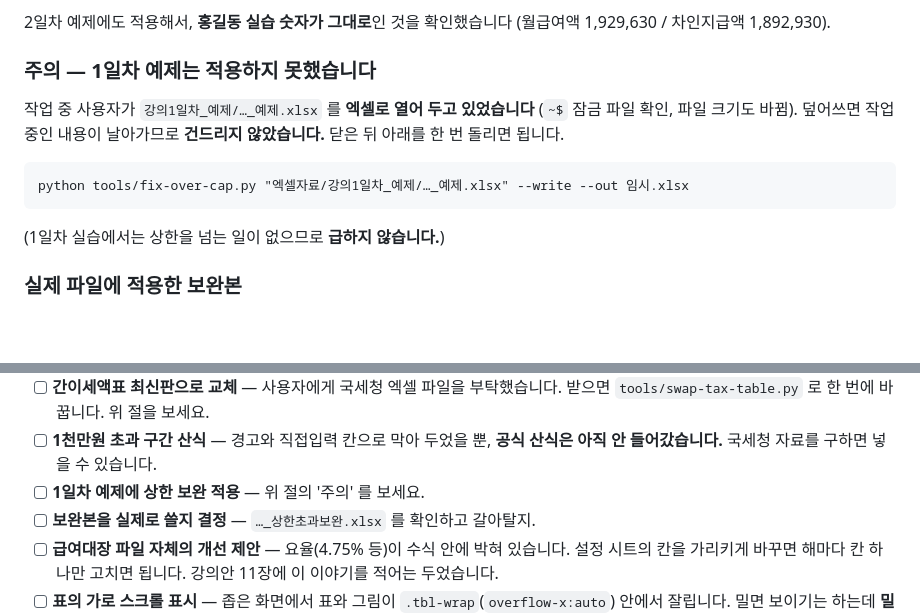
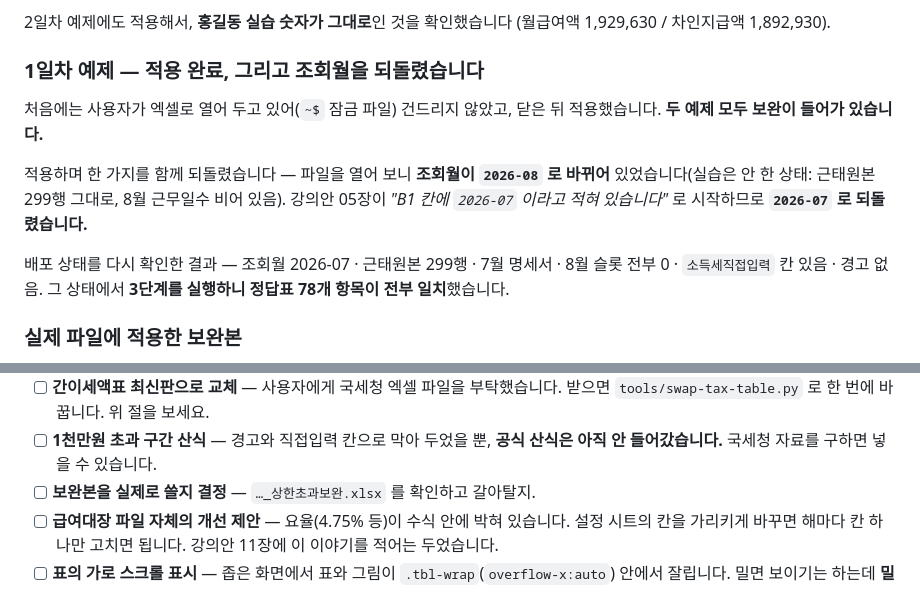
Before and after one commit to inchoriya1/sumgo6615, a Markdown page: HANDOFF.md, 2 parts joined by grey strips. Rendered like a GitHub page; blank space fills up the shorter version.

Commit message:
인수인계 메모 — 1일차 예제에도 상한 보완 적용
닫힌 뒤 적용했습니다. 열어 보니 조회월이 2026-08 로 바뀌어 있어서
(실습은 안 한 상태) 강의안 05장이 말하는 2026-07 로 되돌렸습니다.

배포 상태 재확인 — 조회월 2026-07, 근태원본 299행, 7월 명세서,
8월 슬롯 전부 0, 소득세직접입력 칸 있음, 경고 없음.
그 상태에서 3단계를 실행하니 정답표 78개 항목 전부 일치.

Co-Authored-By: Claude Opus 5 <noreply@anthropic.com>

````diff
--- a/HANDOFF.md
+++ b/HANDOFF.md
@@ -457,17 +457,20 @@ python tools/build-locked-page.py excel-5.src.html excel-5.html 6615
 2일차 예제에도 적용해서, **홍길동 실습 숫자가 그대로**인 것을 확인했습니다
 (월급여액 1,929,630 / 차인지급액 1,892,930).
 
-### 주의 — 1일차 예제는 적용하지 못했습니다
+### 1일차 예제 — 적용 완료, 그리고 조회월을 되돌렸습니다
 
-작업 중 사용자가 `강의1일차_예제/…_예제.xlsx` 를 **엑셀로 열어 두고 있었습니다**
-(`~$` 잠금 파일 확인, 파일 크기도 바뀜). 덮어쓰면 작업 중인 내용이 날아가므로
-**건드리지 않았습니다.** 닫은 뒤 아래를 한 번 돌리면 됩니다.
+처음에는 사용자가 엑셀로 열어 두고 있어(`~$` 잠금 파일) 건드리지 않았고,
+닫은 뒤 적용했습니다. **두 예제 모두 보완이 들어가 있습니다.**
 
-```
-python tools/fix-over-cap.py "엑셀자료/강의1일차_예제/…_예제.xlsx" --write --out 임시.xlsx
-```
+적용하며 한 가지를 함께 되돌렸습니다 — 파일을 열어 보니
+**조회월이 `2026-08` 로 바뀌어** 있었습니다(실습은 안 한 상태:
+근태원본 299행 그대로, 8월 근무일수 비어 있음).
+강의안 05장이 *"B1 칸에 `2026-07` 이라고 적혀 있습니다"* 로 시작하므로
+**`2026-07` 로 되돌렸습니다.**
 
-(1일차 실습에서는 상한을 넘는 일이 없으므로 **급하지 않습니다.**)
+배포 상태를 다시 확인한 결과 — 조회월 2026-07 · 근태원본 299행 ·
+7월 명세서 · 8월 슬롯 전부 0 · `소득세직접입력` 칸 있음 · 경고 없음.
+그 상태에서 **3단계를 실행하니 정답표 78개 항목이 전부 일치**했습니다.
 
 ### 실제 파일에 적용한 보완본
 
@@ -502,7 +505,6 @@ python tools/fix-over-cap.py "엑셀자료/강의1일차_예제/…_예제.xlsx"
       받으면 `tools/swap-tax-table.py` 로 한 번에 바꿉니다. 위 절을 보세요.
 - [ ] **1천만원 초과 구간 산식** — 경고와 직접입력 칸으로 막아 두었을 뿐,
       **공식 산식은 아직 안 들어갔습니다.** 국세청 자료를 구하면 넣을 수 있습니다.
-- [ ] **1일차 예제에 상한 보완 적용** — 위 절의 '주의' 를 보세요.
 - [ ] **보완본을 실제로 쓸지 결정** — `…_상한초과보완.xlsx` 를 확인하고 갈아탈지.
 - [ ] **급여대장 파일 자체의 개선 제안** — 요율(4.75% 등)이 수식 안에
       박혀 있습니다. 설정 시트의 칸을 가리키게 바꾸면 해마다 칸 하나만
````
